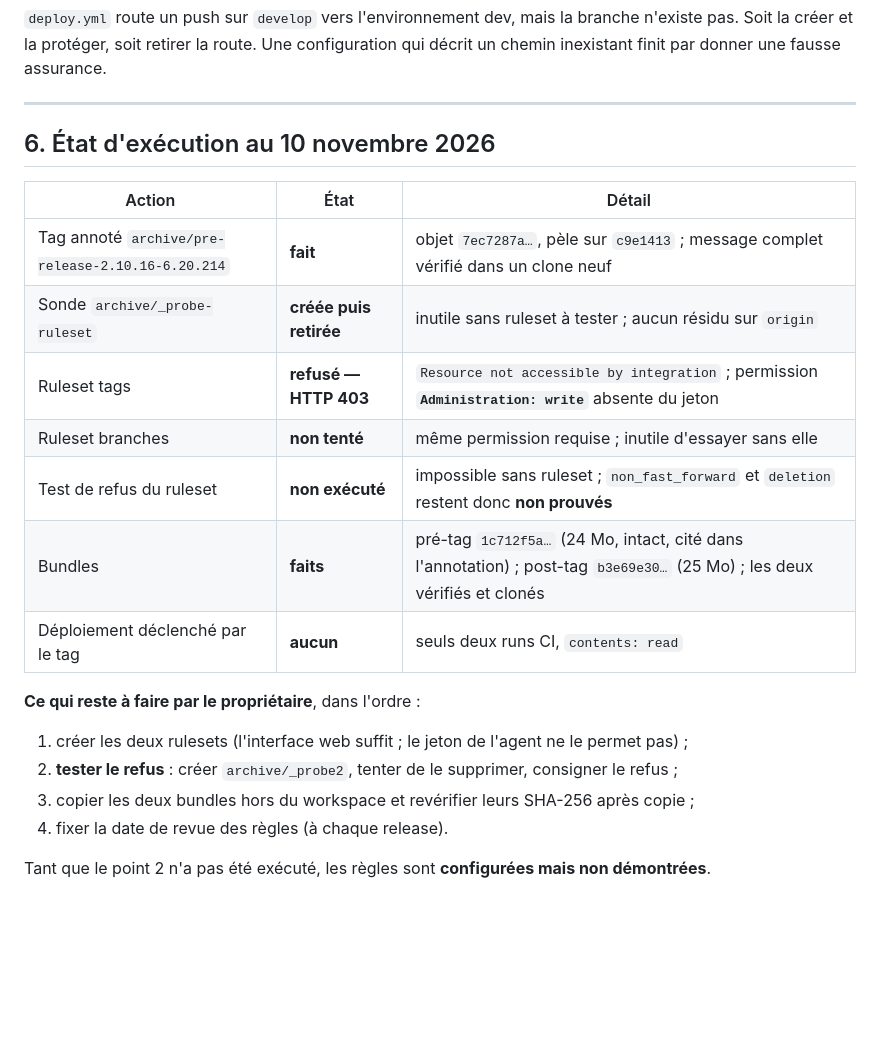
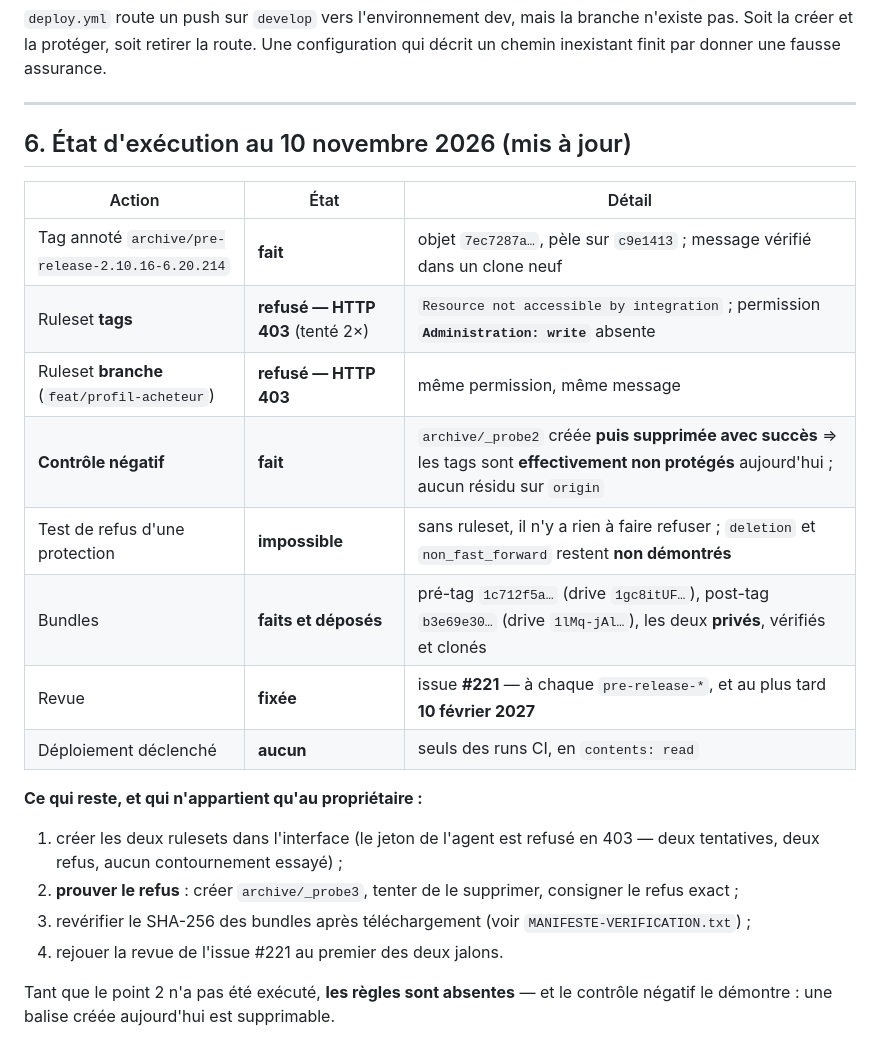
Before and after one commit to hajarbenmlih91-cloud/partikulier3, a Markdown page: docs/audit/TAGS-ET-PROTECTIONS.md, the part around the change. Drawn GitHub-style; blank space fills up the shorter version.

Commit message:
docs(audit): état d'exécution — règles refusées en 403, contrôle négatif concluant, revue #221
Co-authored-by: arena-agent <297053741+arena-agent@users.noreply.github.com>

```diff
--- a/docs/audit/TAGS-ET-PROTECTIONS.md
+++ b/docs/audit/TAGS-ET-PROTECTIONS.md
@@ -130,23 +130,26 @@ finit par donner une fausse assurance.
 
 ---
 
-## 6. État d'exécution au 10 novembre 2026
+## 6. État d'exécution au 10 novembre 2026 (mis à jour)
 
 | Action | État | Détail |
 |---|---|---|
-| Tag annoté `archive/pre-release-2.10.16-6.20.214` | **fait** | objet `7ec7287a…`, pèle sur `c9e1413` ; message complet vérifié dans un clone neuf |
-| Sonde `archive/_probe-ruleset` | **créée puis retirée** | inutile sans ruleset à tester ; aucun résidu sur `origin` |
-| Ruleset tags | **refusé — HTTP 403** | `Resource not accessible by integration` ; permission **`Administration: write`** absente du jeton |
-| Ruleset branches | **non tenté** | même permission requise ; inutile d'essayer sans elle |
-| Test de refus du ruleset | **non exécuté** | impossible sans ruleset ; `non_fast_forward` et `deletion` restent donc **non prouvés** |
-| Bundles | **faits** | pré-tag `1c712f5a…` (24 Mo, intact, cité dans l'annotation) ; post-tag `b3e69e30…` (25 Mo) ; les deux vérifiés et clonés |
-| Déploiement déclenché par le tag | **aucun** | seuls deux runs CI, `contents: read` |
+| Tag annoté `archive/pre-release-2.10.16-6.20.214` | **fait** | objet `7ec7287a…`, pèle sur `c9e1413` ; message vérifié dans un clone neuf |
+| Ruleset **tags** | **refusé — HTTP 403** (tenté 2×) | `Resource not accessible by integration` ; permission **`Administration: write`** absente |
+| Ruleset **branche** (`feat/profil-acheteur`) | **refusé — HTTP 403** | même permission, même message |
+| **Contrôle négatif** | **fait** | `archive/_probe2` créée **puis supprimée avec succès** ⇒ les tags sont **effectivement non protégés** aujourd'hui ; aucun résidu sur `origin` |
+| Test de refus d'une protection | **impossible** | sans ruleset, il n'y a rien à faire refuser ; `deletion` et `non_fast_forward` restent **non démontrés** |
+| Bundles | **faits et déposés** | pré-tag `1c712f5a…` (drive `1gc8itUF…`), post-tag `b3e69e30…` (drive `1lMq-jAl…`), les deux **privés**, vérifiés et clonés |
+| Revue | **fixée** | issue **#221** — à chaque `pre-release-*`, et au plus tard **10 février 2027** |
+| Déploiement déclenché | **aucun** | seuls des runs CI, en `contents: read` |
 
-**Ce qui reste à faire par le propriétaire**, dans l'ordre :
+**Ce qui reste, et qui n'appartient qu'au propriétaire :**
 
-1. créer les deux rulesets (l'interface web suffit ; le jeton de l'agent ne le permet pas) ;
-2. **tester le refus** : créer `archive/_probe2`, tenter de le supprimer, consigner le refus ;
-3. copier les deux bundles hors du workspace et revérifier leurs SHA-256 après copie ;
-4. fixer la date de revue des règles (à chaque release).
+1. créer les deux rulesets dans l'interface (le jeton de l'agent est refusé en 403 — deux tentatives,
+   deux refus, aucun contournement essayé) ;
+2. **prouver le refus** : créer `archive/_probe3`, tenter de le supprimer, consigner le refus exact ;
+3. revérifier le SHA-256 des bundles après téléchargement (voir `MANIFESTE-VERIFICATION.txt`) ;
+4. rejouer la revue de l'issue #221 au premier des deux jalons.
 
-Tant que le point 2 n'a pas été exécuté, les règles sont **configurées mais non démontrées**.
+Tant que le point 2 n'a pas été exécuté, **les règles sont absentes** — et le contrôle négatif le
+démontre : une balise créée aujourd'hui est supprimable.
```
